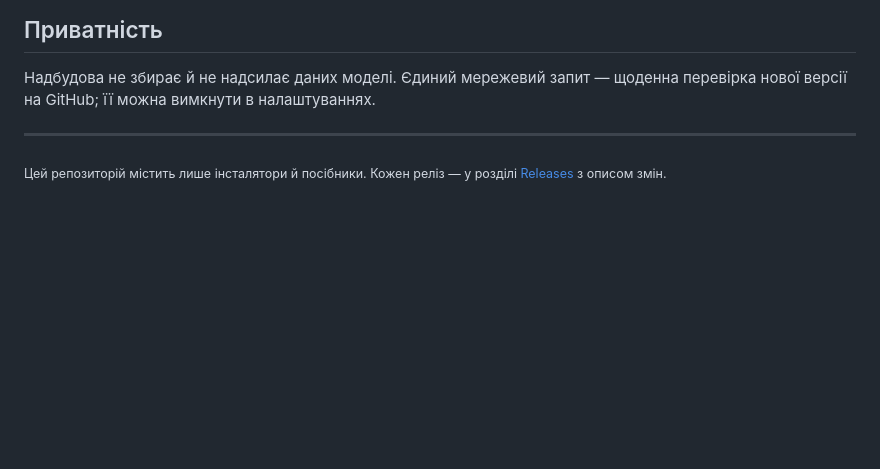
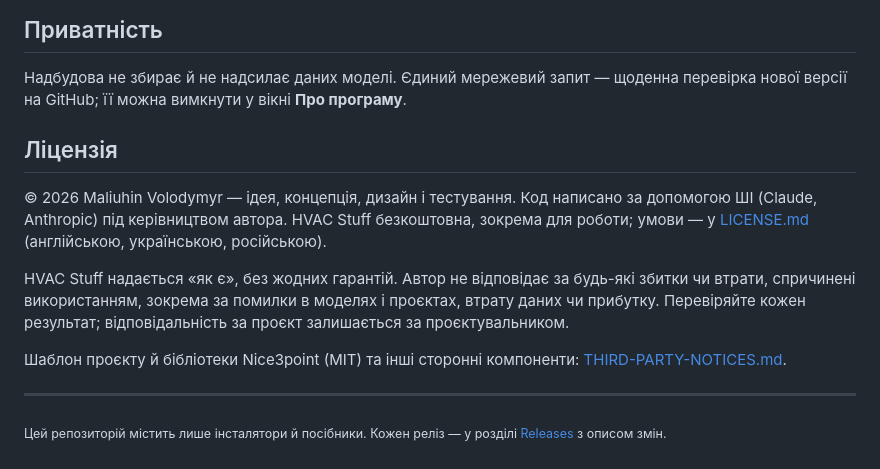
Before and after one commit to iMrVoLaNd/HVAC-Stuff-Releases, a Markdown page: README.md, the part around the change. Drawn GitHub-style; blank space fills up the shorter version.

Commit message:
Add the license, the third-party notices, and the no-warranty statement
Co-Authored-By: Claude Sonnet 5.5 <noreply@anthropic.com>

```diff
--- a/README.md
+++ b/README.md
@@ -84,7 +84,16 @@
 ## Приватність
 
 Надбудова не збирає й не надсилає даних моделі. Єдиний мережевий запит — щоденна перевірка нової версії на GitHub; її можна
-вимкнути в налаштуваннях.
+вимкнути у вікні **Про програму**.
+
+## Ліцензія
+
+© 2026 Maliuhin Volodymyr — ідея, концепція, дизайн і тестування. Код написано за допомогою ШІ (Claude, Anthropic) під керівництвом автора.
+HVAC Stuff безкоштовна, зокрема для роботи; умови — у [LICENSE.md](LICENSE.md) (англійською, українською, російською).
+
+HVAC Stuff надається «як є», без жодних гарантій. Автор не відповідає за будь-які збитки чи втрати, спричинені використанням, зокрема за помилки в моделях і проєктах, втрату даних чи прибутку. Перевіряйте кожен результат; відповідальність за проєкт залишається за проєктувальником.
+
+Шаблон проєкту й бібліотеки Nice3point (MIT) та інші сторонні компоненти: [THIRD-PARTY-NOTICES.md](THIRD-PARTY-NOTICES.md).
 
 ---
 
```
Also changed, not shown: LICENSE.md (added, +59 -0 lines), THIRD-PARTY-NOTICES.md (added, +62 -0 lines).
